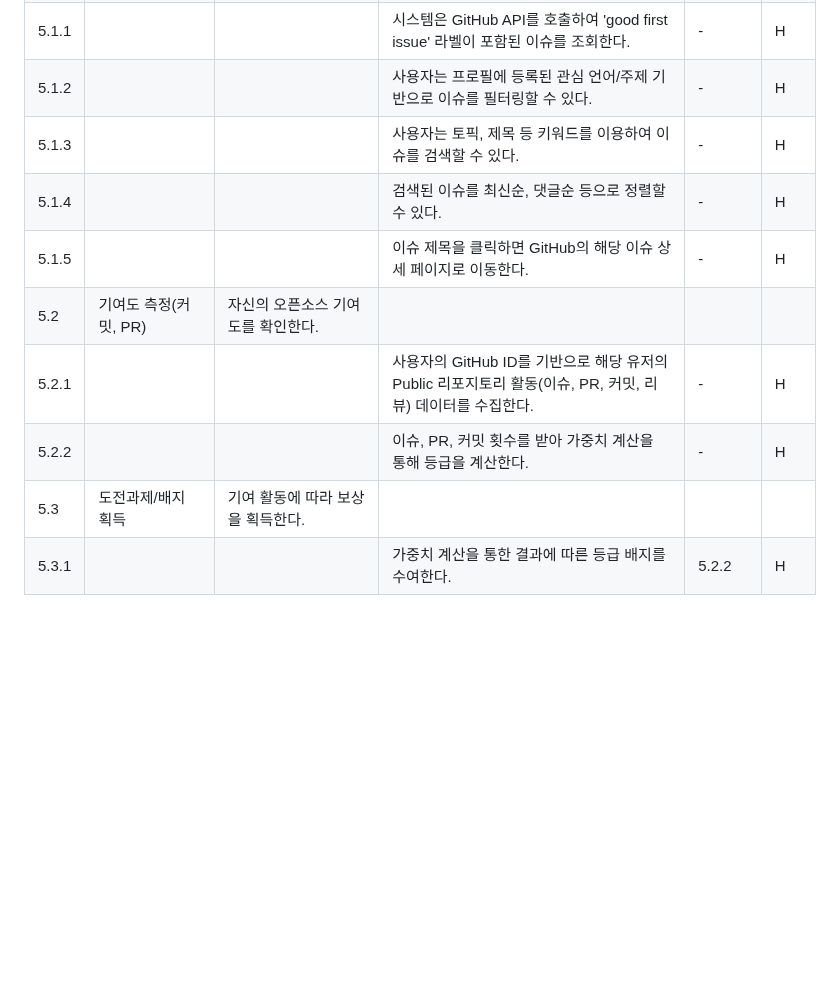
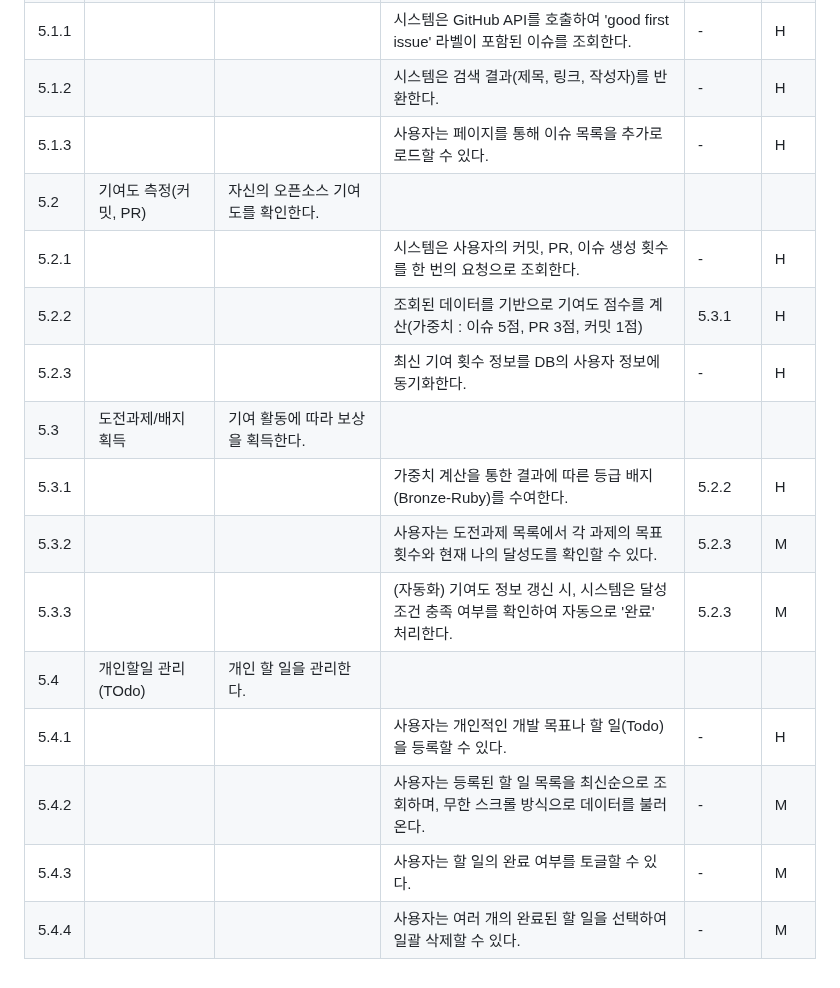
Before and after one commit to OHWCH/se_dev, a Markdown page: SRS_[깃라잡이].md, the part around the change. Rendered like a GitHub page; blank space fills up the shorter version.

Commit message:
오픈소스 이슈 파트 수정

```diff
--- a/SRS_[깃라잡이].md
+++ b/SRS_[깃라잡이].md
@@ -108,12 +108,18 @@
 | 5 | **오픈소스 이슈** | | | | |
 | 5.1 | 굿퍼스트 이슈 검색 | 초보자가 기여하기 좋은 이슈를 탐색한다. | | | |
 | 5.1.1 | | | 시스템은 GitHub API를 호출하여 'good first issue' 라벨이 포함된 이슈를 조회한다. | - | H |
-| 5.1.2 | | | 사용자는 프로필에 등록된 관심 언어/주제 기반으로 이슈를 필터링할 수 있다. | - | H |
-| 5.1.3 | | | 사용자는 토픽, 제목 등 키워드를 이용하여 이슈를 검색할 수 있다. | - | H |
-| 5.1.4 | | | 검색된 이슈를 최신순, 댓글순 등으로 정렬할 수 있다. | - | H |
-| 5.1.5 | | | 이슈 제목을 클릭하면 GitHub의 해당 이슈 상세 페이지로 이동한다. | - | H |
+| 5.1.2 | | | 시스템은 검색 결과(제목, 링크, 작성자)를 반환한다. | - | H |
+| 5.1.3 | | | 사용자는 페이지를 통해 이슈 목록을 추가로 로드할 수 있다. | - | H |
 | 5.2 | 기여도 측정(커밋, PR) | 자신의 오픈소스 기여도를 확인한다. | | | |
-| 5.2.1 | | | 사용자의 GitHub ID를 기반으로 해당 유저의 Public 리포지토리 활동(이슈, PR, 커밋, 리뷰) 데이터를 수집한다. | - | H |
-| 5.2.2 | | | 이슈, PR, 커밋 횟수를 받아 가중치 계산을 통해 등급을 계산한다. | - | H |
+| 5.2.1 | | | 시스템은 사용자의 커밋, PR, 이슈 생성 횟수를 한 번의 요청으로 조회한다. | - | H |
+| 5.2.2 | | | 조회된 데이터를 기반으로 기여도 점수를 계산(가중치 : 이슈 5점, PR 3점, 커밋 1점) | 5.3.1 | H |
+| 5.2.3 | | | 최신 기여 횟수 정보를 DB의 사용자 정보에 동기화한다. | - | H |
 | 5.3 | 도전과제/배지 획득 | 기여 활동에 따라 보상을 획득한다. | | | |
-| 5.3.1 | | | 가중치 계산을 통한 결과에 따른 등급 배지를 수여한다. | 5.2.2 | H |
+| 5.3.1 | | | 가중치 계산을 통한 결과에 따른 등급 배지(Bronze-Ruby)를 수여한다. | 5.2.2 | H |
+| 5.3.2 | | | 사용자는 도전과제 목록에서 각 과제의 목표 횟수와 현재 나의 달성도를 확인할 수 있다. | 5.2.3 | M |
+| 5.3.3 | | | (자동화) 기여도 정보 갱신 시, 시스템은 달성조건 충족 여부를 확인하여 자동으로 '완료' 처리한다. | 5.2.3 | M |
+| 5.4 | 개인할일 관리(TOdo) | 개인 할 일을 관리한다. | | | |
+| 5.4.1 | | | 사용자는 개인적인 개발 목표나 할 일(Todo)을 등록할 수 있다. | - | H |
+| 5.4.2 | | | 사용자는 등록된 할 일 목록을 최신순으로 조회하며, 무한 스크롤 방식으로 데이터를 불러온다. | - | M |
+| 5.4.3 | | | 사용자는 할 일의 완료 여부를 토글할 수 있다. | - | M |
+| 5.4.4 | | | 사용자는 여러 개의 완료된 할 일을 선택하여 일괄 삭제할 수 있다. | - | M |
```
